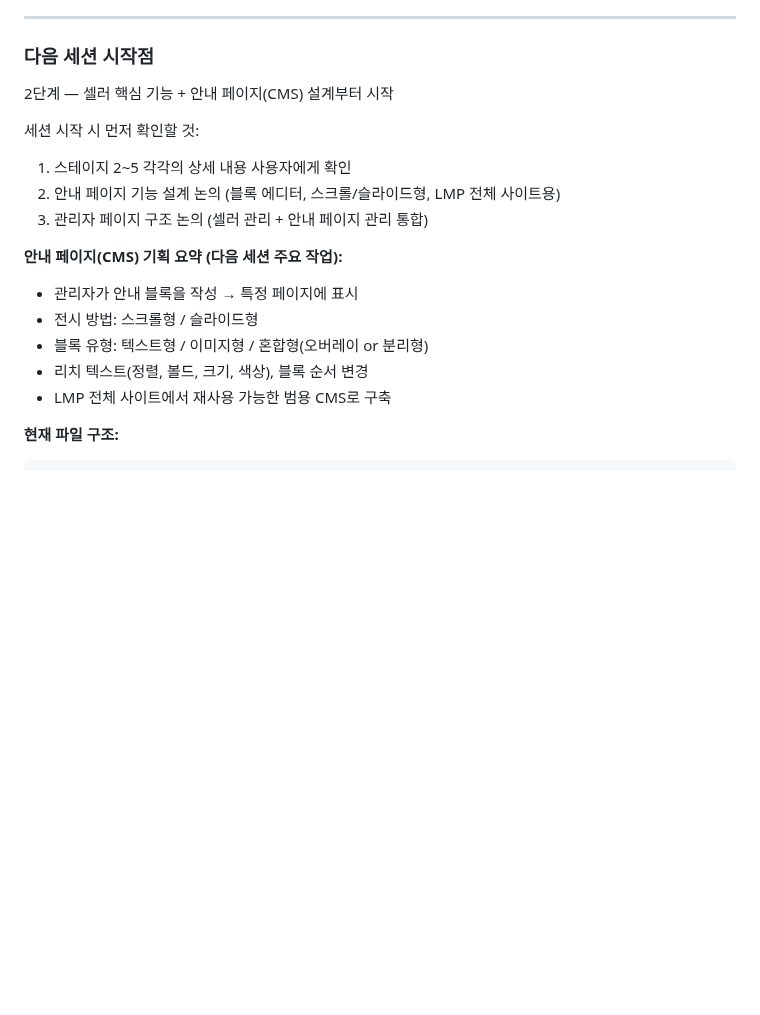
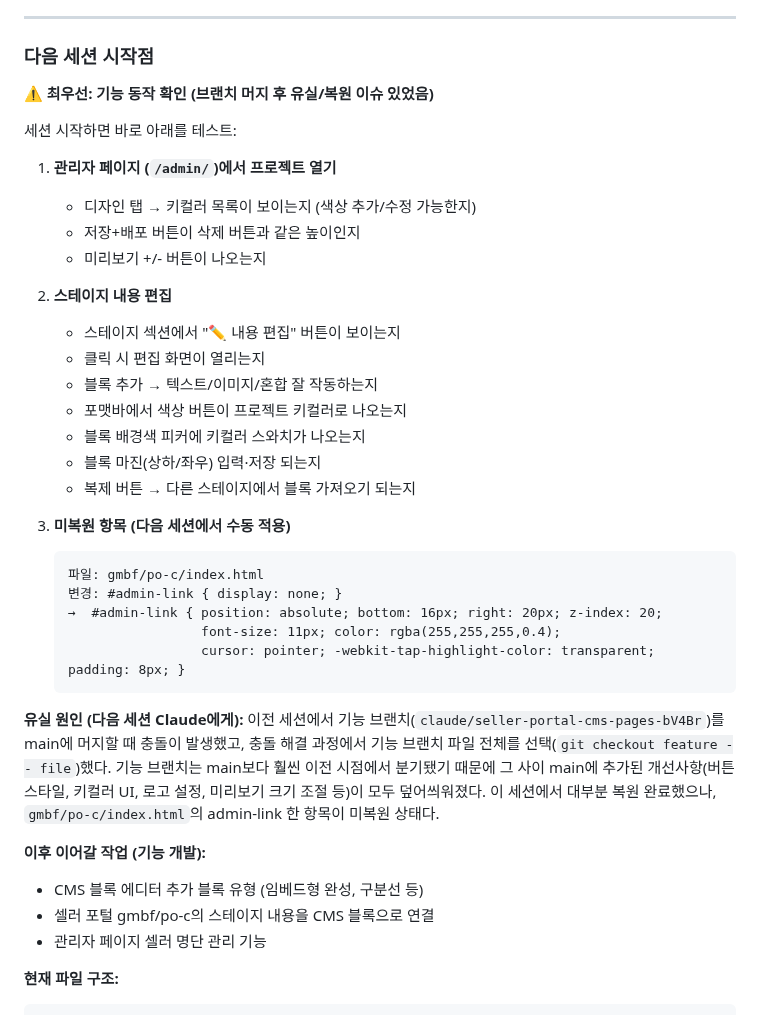
Before and after one commit to beybusiness-bit/lmp-website, a Markdown page: CLAUDE.md, the part around the change. Rendered like a GitHub page; blank space fills up the shorter version.

Commit message:
docs: CLAUDE.md 갱신 — 유실 복원 현황 + 다음 세션 체크리스트
https://claude.ai/code/session_01WrN2Zqt27L7gZTDKZBm65J

````diff
--- a/CLAUDE.md
+++ b/CLAUDE.md
@@ -438,19 +438,40 @@ Tally 폼 ID는 사용자가 Tally에서 폼 만든 후 제공. 현재 TBD.
 
 ### 다음 세션 시작점
 
-2단계 — 셀러 핵심 기능 + 안내 페이지(CMS) 설계부터 시작
+**⚠️ 최우선: 기능 동작 확인 (브랜치 머지 후 유실/복원 이슈 있었음)**
 
-세션 시작 시 먼저 확인할 것:
-1. 스테이지 2~5 각각의 상세 내용 사용자에게 확인
-2. 안내 페이지 기능 설계 논의 (블록 에디터, 스크롤/슬라이드형, LMP 전체 사이트용)
-3. 관리자 페이지 구조 논의 (셀러 관리 + 안내 페이지 관리 통합)
+세션 시작하면 바로 아래를 테스트:
 
-**안내 페이지(CMS) 기획 요약 (다음 세션 주요 작업):**
-- 관리자가 안내 블록을 작성 → 특정 페이지에 표시
-- 전시 방법: 스크롤형 / 슬라이드형
-- 블록 유형: 텍스트형 / 이미지형 / 혼합형(오버레이 or 분리형)
-- 리치 텍스트(정렬, 볼드, 크기, 색상), 블록 순서 변경
-- LMP 전체 사이트에서 재사용 가능한 범용 CMS로 구축
+1. **관리자 페이지 (`/admin/`)에서 프로젝트 열기**
+   - 디자인 탭 → 키컬러 목록이 보이는지 (색상 추가/수정 가능한지)
+   - 저장+배포 버튼이 삭제 버튼과 같은 높이인지
+   - 미리보기 +/- 버튼이 나오는지
+
+2. **스테이지 내용 편집**
+   - 스테이지 섹션에서 "✏️ 내용 편집" 버튼이 보이는지
+   - 클릭 시 편집 화면이 열리는지
+   - 블록 추가 → 텍스트/이미지/혼합 잘 작동하는지
+   - 포맷바에서 색상 버튼이 프로젝트 키컬러로 나오는지
+   - 블록 배경색 피커에 키컬러 스와치가 나오는지
+   - 블록 마진(상하/좌우) 입력·저장 되는지
+   - 복제 버튼 → 다른 스테이지에서 블록 가져오기 되는지
+
+3. **미복원 항목 (다음 세션에서 수동 적용)**
+   ```
+   파일: gmbf/po-c/index.html
+   변경: #admin-link { display: none; }
+   →  #admin-link { position: absolute; bottom: 16px; right: 20px; z-index: 20;
+                    font-size: 11px; color: rgba(255,255,255,0.4);
+                    cursor: pointer; -webkit-tap-highlight-color: transparent; padding: 8px; }
+   ```
+
+**유실 원인 (다음 세션 Claude에게):**
+이전 세션에서 기능 브랜치(`claude/seller-portal-cms-pages-bV4Br`)를 main에 머지할 때 충돌이 발생했고, 충돌 해결 과정에서 기능 브랜치 파일 전체를 선택(`git checkout feature -- file`)했다. 기능 브랜치는 main보다 훨씬 이전 시점에서 분기됐기 때문에 그 사이 main에 추가된 개선사항(버튼 스타일, 키컬러 UI, 로고 설정, 미리보기 크기 조절 등)이 모두 덮어씌워졌다. 이 세션에서 대부분 복원 완료했으나, `gmbf/po-c/index.html`의 admin-link 한 항목이 미복원 상태다.
+
+**이후 이어갈 작업 (기능 개발):**
+- CMS 블록 에디터 추가 블록 유형 (임베드형 완성, 구분선 등)
+- 셀러 포털 gmbf/po-c의 스테이지 내용을 CMS 블록으로 연결
+- 관리자 페이지 셀러 명단 관리 기능
 
 **현재 파일 구조:**
 ```
````
